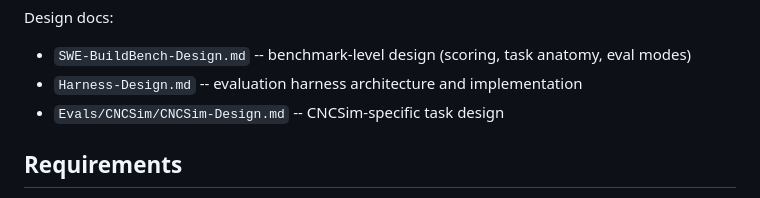
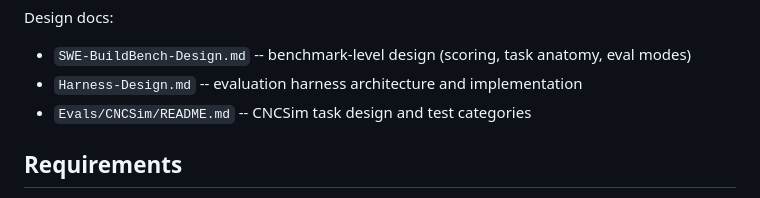
Before and after one commit to mknutso-2/CLISpecBench, a Markdown page: README.md, the part around the change. Drawn GitHub-style.

```diff
--- a/README.md
+++ b/README.md
@@ -19,7 +19,7 @@ Design docs:
 
 - `SWE-BuildBench-Design.md` -- benchmark-level design (scoring, task anatomy, eval modes)
 - `Harness-Design.md` -- evaluation harness architecture and implementation
-- `Evals/CNCSim/CNCSim-Design.md` -- CNCSim-specific task design
+- `Evals/CNCSim/README.md` -- CNCSim task design and test categories
 
 ## Requirements
 
```
Also changed, not shown: Evals/CNCSim/CNCSim-Design.md (deleted, +0 -94 lines), Evals/CNCSim/README.md (added, +145 -0 lines).
